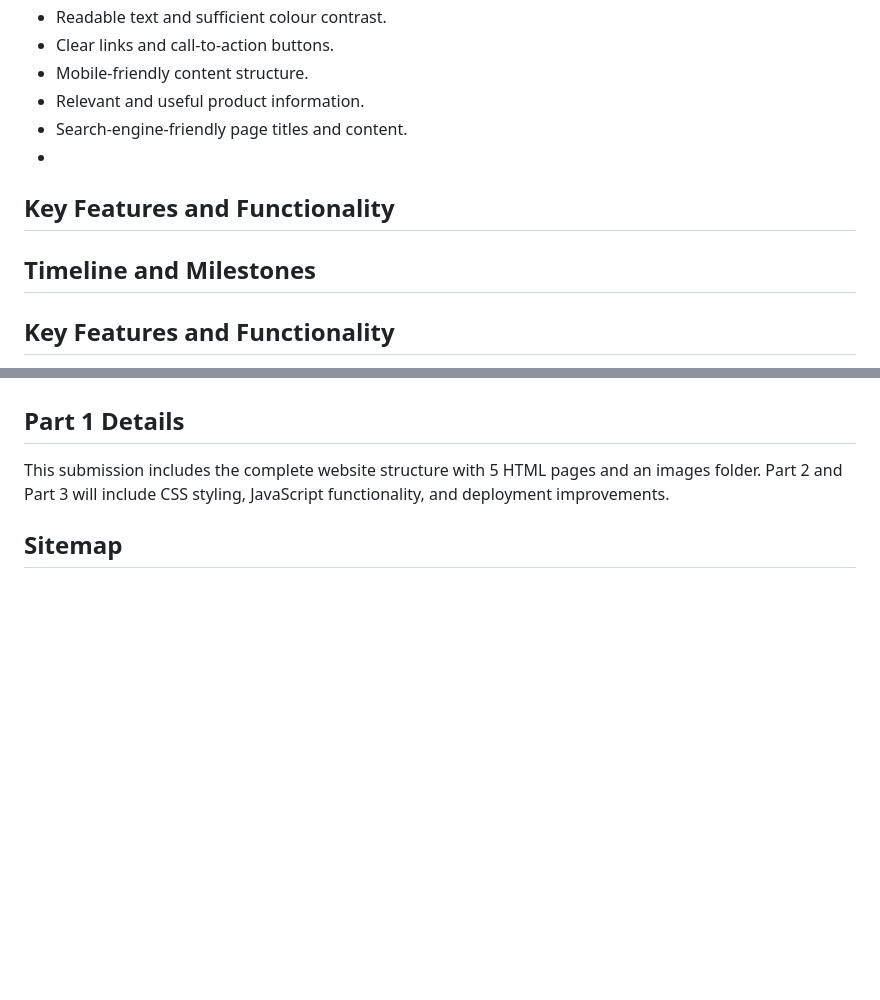
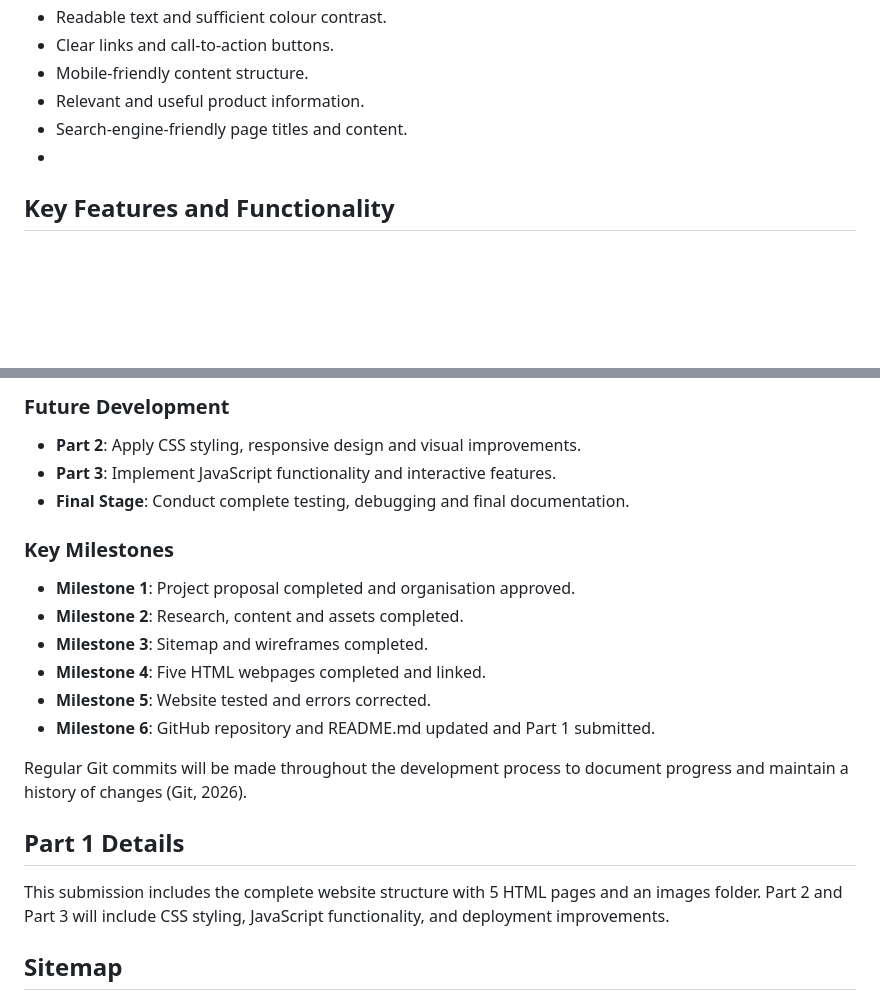
Before and after one commit to alakhesmile230-sys/bakedwithasmilebakery, a Markdown page: README.md, 2 parts joined by grey strips. GitHub-like rendering; blank space fills up the shorter version.

```diff
--- a/README.md
+++ b/README.md
@@ -73,10 +73,6 @@ The website will therefore include:
 - Relevant and useful product information.
 - Search-engine-friendly page titles and content.
 -
-## Key Features and Functionality
-
-
-## Timeline and Milestones
 ## Key Features and Functionality
 
 The Baked with a Smile Bakery website will provide customers with an informative, accessible and user-friendly platform. The website will consist of five main webpages, with each page serving a specific purpose. The design will follow modern web standards and provide useful content that supports the bakery's business objectives (Google, 2025; W3C, 2024).
@@ -343,3 +386,17 @@ Clear and descriptive navigation supports usability and helps users locate infor
+### Future Development
+- **Part 2**: Apply CSS styling, responsive design and visual improvements.
+- **Part 3**: Implement JavaScript functionality and interactive features.
+- **Final Stage**: Conduct complete testing, debugging and final documentation.
+
+### Key Milestones
+- **Milestone 1**: Project proposal completed and organisation approved.
+- **Milestone 2**: Research, content and assets completed.
+- **Milestone 3**: Sitemap and wireframes completed.
+- **Milestone 4**: Five HTML webpages completed and linked.
+- **Milestone 5**: Website tested and errors corrected.
+- **Milestone 6**: GitHub repository and README.md updated and Part 1 submitted.
+
+Regular Git commits will be made throughout the development process to document progress and maintain a history of changes (Git, 2026).
 
 
 ## Part 1 Details
```
Also changed, not shown: other parts of README.md (+47 -0 lines).
